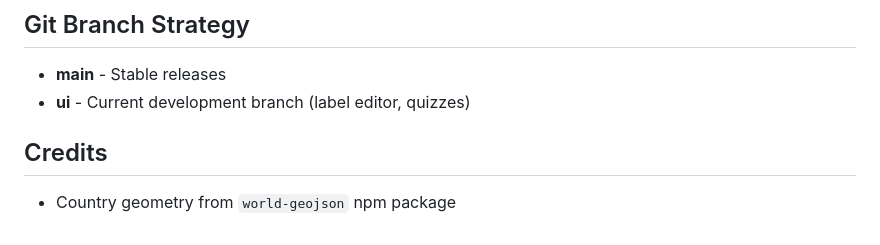
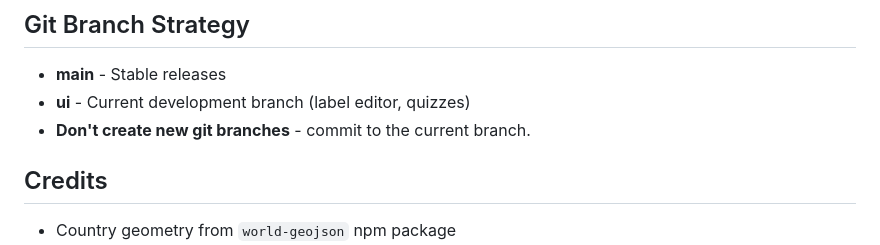
Before and after one commit to johnrearden/globe3D, a Markdown page: CLAUDE.md, the part around the change. GitHub-like rendering.

Commit message:
Add no-branching rule to CLAUDE.md

```diff
--- a/CLAUDE.md
+++ b/CLAUDE.md
@@ -255,6 +255,7 @@ update that document accordingly in the same change.
 
 - **main** - Stable releases
 - **ui** - Current development branch (label editor, quizzes)
+- **Don't create new git branches** - commit to the current branch.
 
 ## Credits
 
```
